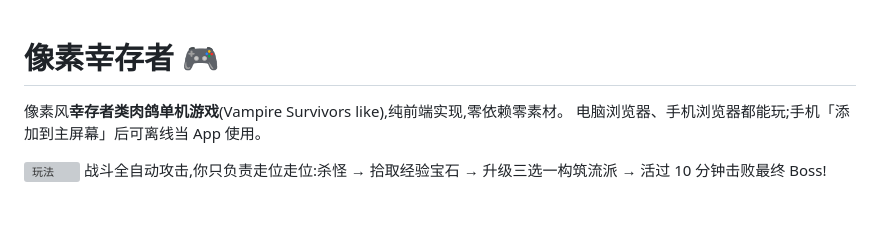
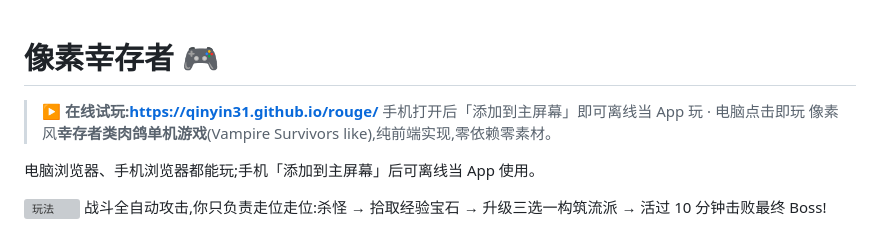
Before and after one commit to QinYin31/rouge, a Markdown page: README.md, the part around the change. Rendered like a GitHub page; blank space fills up the shorter version; grey boxes are pictures that could not be loaded.

```diff
--- a/README.md
+++ b/README.md
@@ -1,6 +1,8 @@
 # 像素幸存者 🎮
-
+> ▶️ **在线试玩:https://qinyin31.github.io/rouge/**
+> 手机打开后「添加到主屏幕」即可离线当 App 玩 · 电脑点击即玩
 像素风**幸存者类肉鸽单机游戏**(Vampire Survivors like),纯前端实现,零依赖零素材。
+>
 电脑浏览器、手机浏览器都能玩;手机「添加到主屏幕」后可离线当 App 使用。
 
 ![玩法](#-玩法) 战斗全自动攻击,你只负责走位走位:杀怪 → 拾取经验宝石 → 升级三选一构筑流派 → 活过 10 分钟击败最终 Boss!
```
